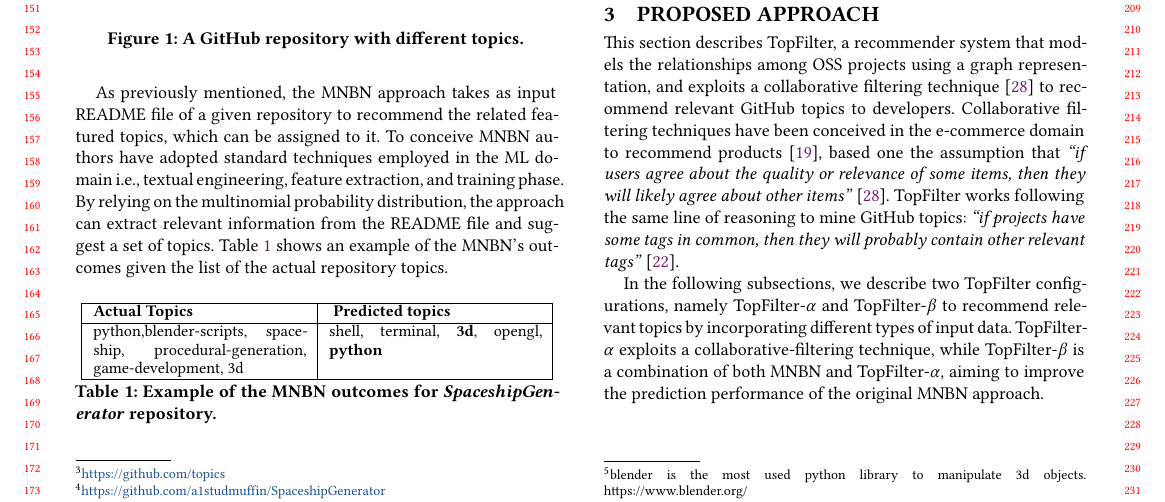
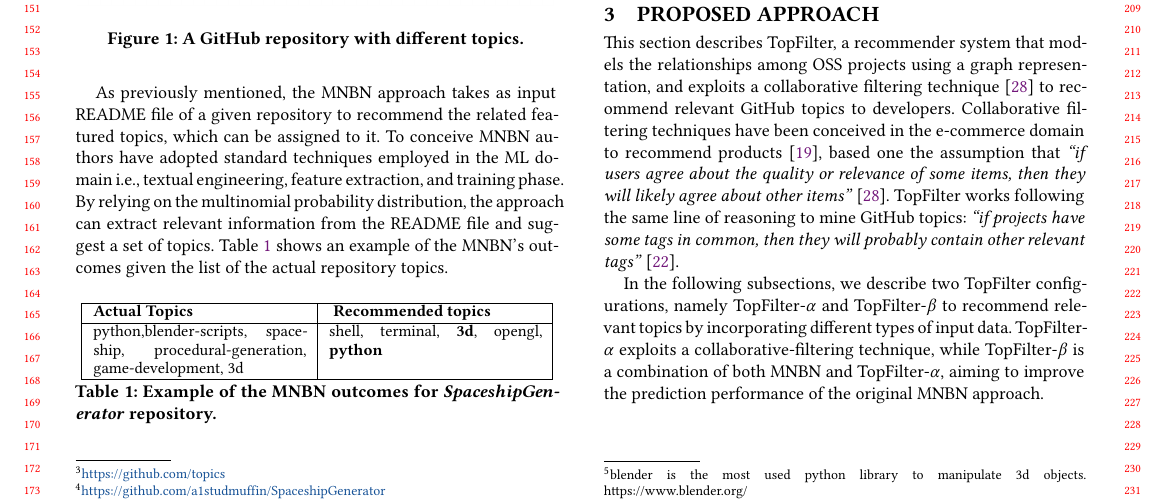
Before and after one commit to MDEGroup/ESEM2020, a LaTeX paper (ESEM2020.tex, which reads src/Background.tex): part of page 2 of 12, cut so that both start at the same text. Compiled offline with XeLaTeX.

Commit message:
Refined tab 1

```diff
--- a/src/Background.tex
+++ b/src/Background.tex
@@ -46,7 +46,7 @@ actual repository topics.
 \footnotesize
 \begin{tabular}{| p{3.2cm} | p{3.2cm} | }
 \hline
- \textbf{Actual Topics} &\textbf{ Predicted topics} \\ \hline
+ \textbf{Actual Topics} &\textbf{ Recommended topics} \\ \hline
      python,blender-scripts, spaceship, procedural-generation,
      game-development, 3d        &
   shell, terminal, \textbf{3d},    opengl,    \textbf{python}        \\ \hline
```
